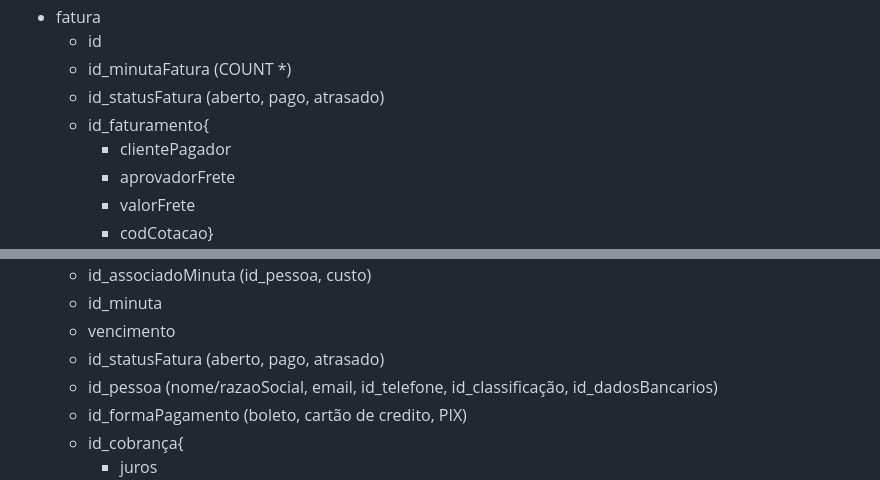
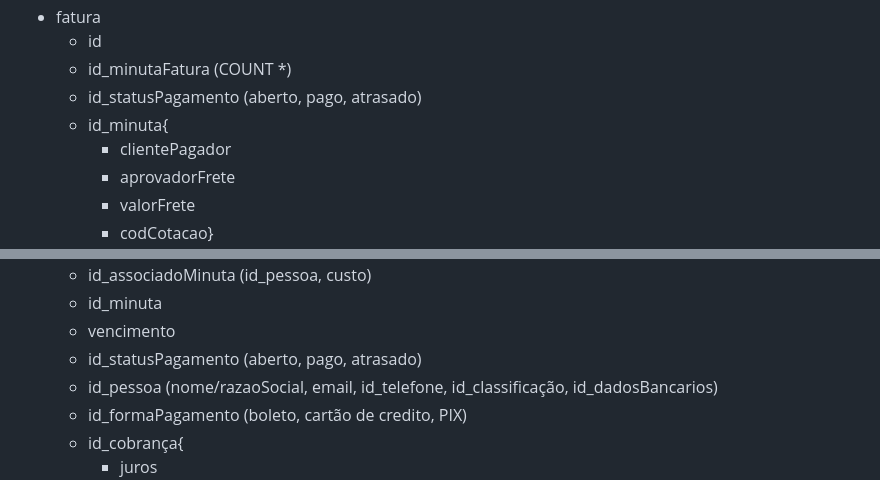
Before and after one commit to JLeiite/fenixcargo, a Markdown page: README.md, 2 parts joined by grey strips. Drawn GitHub-style; folded sections open.

```diff
--- a/README.md
+++ b/README.md
@@ -195,8 +195,8 @@ Criação de tabelas e colunas conforme abaixo em PostgreSQL:
 - fatura
   - id
   - id_minutaFatura (COUNT *)
-  - id_statusFatura (aberto, pago, atrasado)
-  - id_faturamento{
+  - id_statusPagamento (aberto, pago, atrasado)
+  - id_minuta{
     - clientePagador
     - aprovadorFrete
     - valorFrete
@@ -217,7 +217,7 @@ Criação de tabelas e colunas conforme abaixo em PostgreSQL:
   - id_associadoMinuta (id_pessoa, custo)
   - id_minuta
   - vencimento
-  - id_statusFatura (aberto, pago, atrasado)
+  - id_statusPagamento (aberto, pago, atrasado)
   - id_pessoa (nome/razaoSocial, email, id_telefone, id_classificação, id_dadosBancarios)
   - id_formaPagamento (boleto, cartão de credito, PIX)
   - id_cobrança{
```
